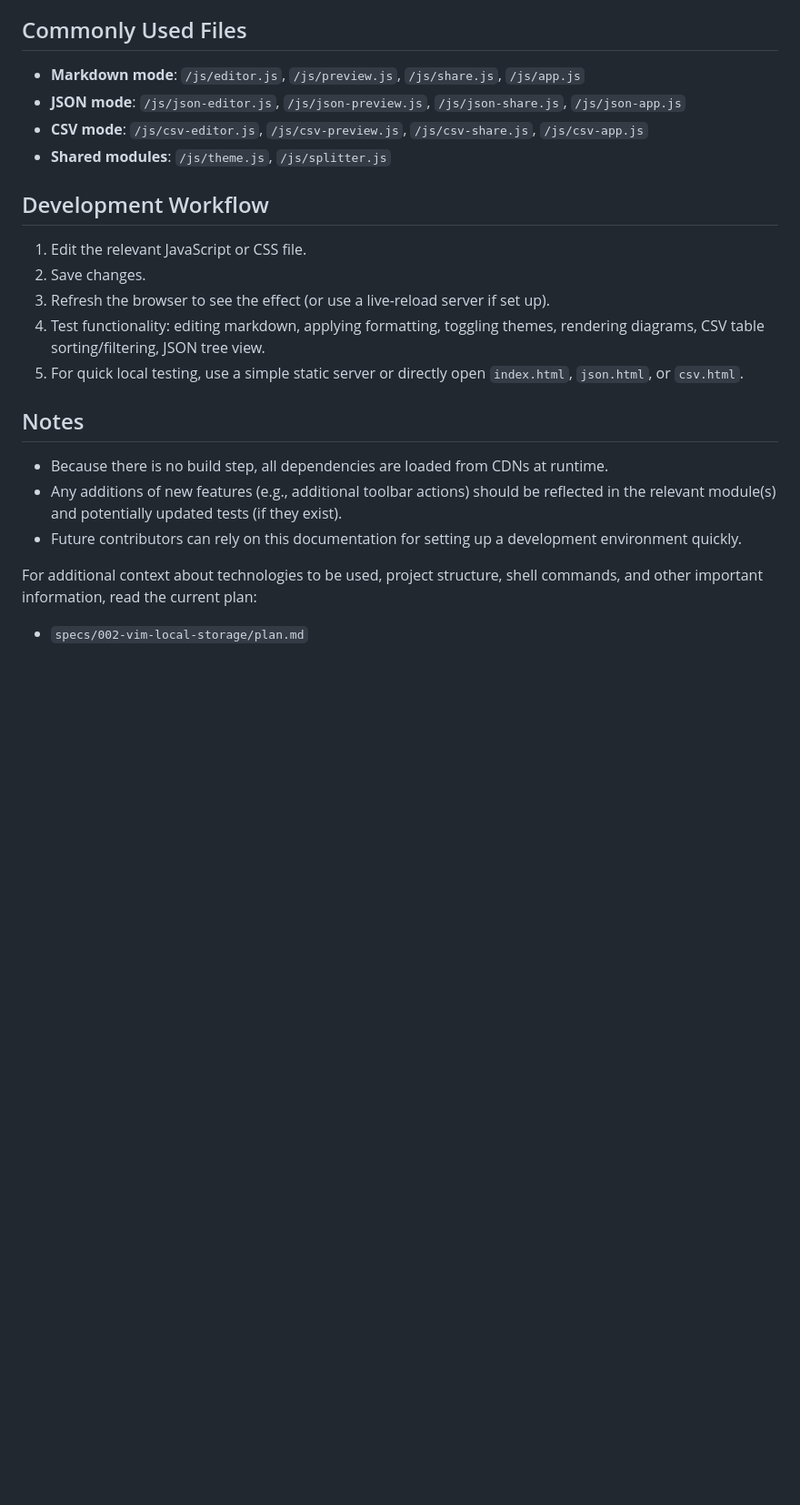
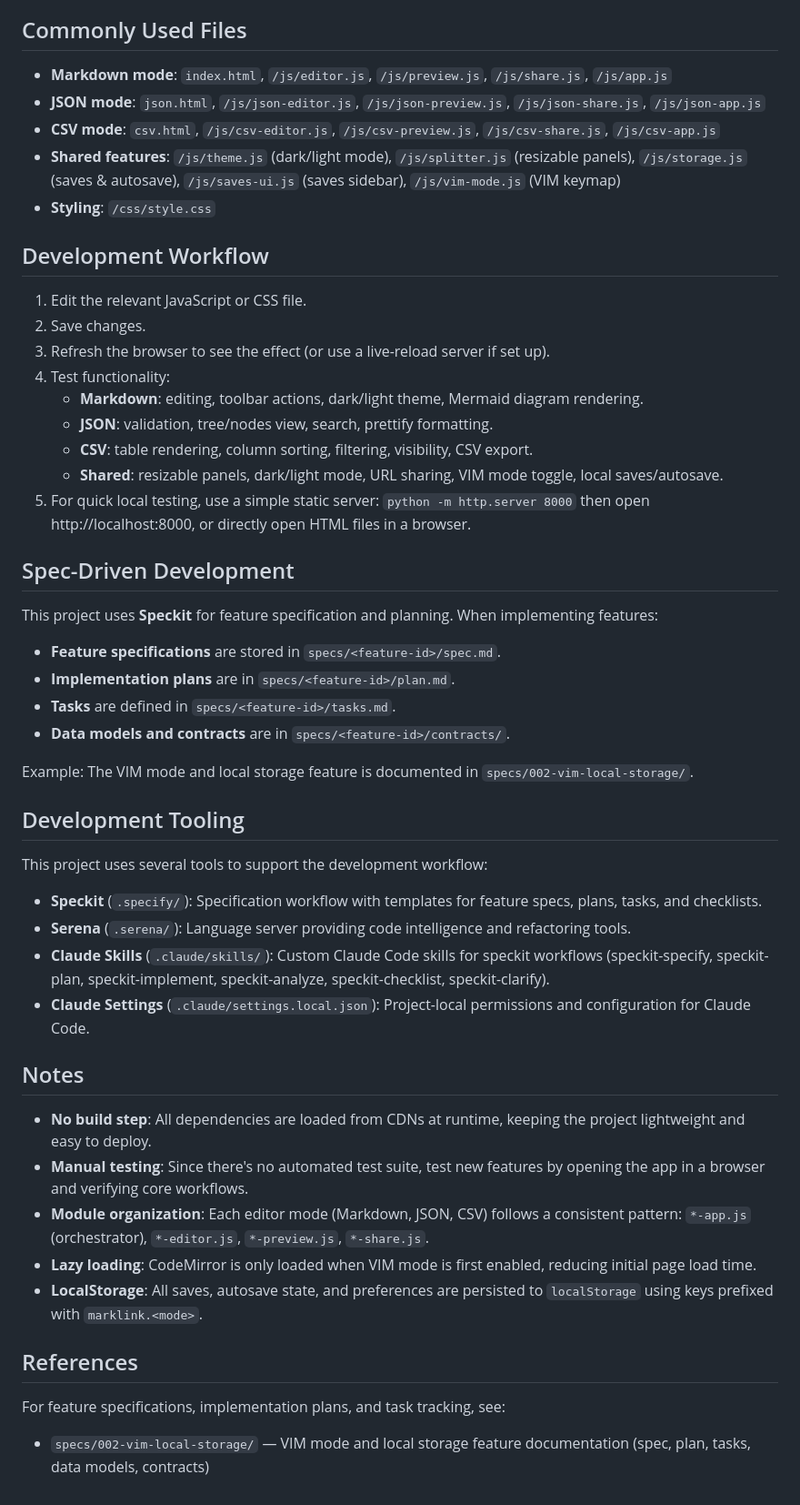
Before and after one commit to schmev91/marklink, a Markdown page: CLAUDE.md, the part around one of its changes. Shown at 91% size. GitHub-like rendering; blank space fills up the shorter version.

```diff
--- a/CLAUDE.md
+++ b/CLAUDE.md
@@ -45,27 +56,53 @@ The project is a static Markdown, JSON, and CSV editor built with plain HTML, CS
 
 ## Commonly Used Files
 
-- **Markdown mode**: `/js/editor.js`, `/js/preview.js`, `/js/share.js`, `/js/app.js`
-- **JSON mode**: `/js/json-editor.js`, `/js/json-preview.js`, `/js/json-share.js`, `/js/json-app.js`
-- **CSV mode**: `/js/csv-editor.js`, `/js/csv-preview.js`, `/js/csv-share.js`, `/js/csv-app.js`
-- **Shared modules**: `/js/theme.js`, `/js/splitter.js`
+- **Markdown mode**: `index.html`, `/js/editor.js`, `/js/preview.js`, `/js/share.js`, `/js/app.js`
+- **JSON mode**: `json.html`, `/js/json-editor.js`, `/js/json-preview.js`, `/js/json-share.js`, `/js/json-app.js`
+- **CSV mode**: `csv.html`, `/js/csv-editor.js`, `/js/csv-preview.js`, `/js/csv-share.js`, `/js/csv-app.js`
+- **Shared features**: `/js/theme.js` (dark/light mode), `/js/splitter.js` (resizable panels), `/js/storage.js` (saves & autosave), `/js/saves-ui.js` (saves sidebar), `/js/vim-mode.js` (VIM keymap)
+- **Styling**: `/css/style.css`
 
 ## Development Workflow
 
 1. Edit the relevant JavaScript or CSS file.
 2. Save changes.
 3. Refresh the browser to see the effect (or use a live-reload server if set up).
-4. Test functionality: editing markdown, applying formatting, toggling themes, rendering diagrams, CSV table sorting/filtering, JSON tree view.
-5. For quick local testing, use a simple static server or directly open `index.html`, `json.html`, or `csv.html`.
+4. Test functionality:
+   - **Markdown**: editing, toolbar actions, dark/light theme, Mermaid diagram rendering.
+   - **JSON**: validation, tree/nodes view, search, prettify formatting.
+   - **CSV**: table rendering, column sorting, filtering, visibility, CSV export.
+   - **Shared**: resizable panels, dark/light mode, URL sharing, VIM mode toggle, local saves/autosave.
+5. For quick local testing, use a simple static server: `python -m http.server 8000` then open http://localhost:8000, or directly open HTML files in a browser.
+
+## Spec-Driven Development
+
+This project uses **Speckit** for feature specification and planning. When implementing features:
+
+- **Feature specifications** are stored in `specs/<feature-id>/spec.md`.
+- **Implementation plans** are in `specs/<feature-id>/plan.md`.
+- **Tasks** are defined in `specs/<feature-id>/tasks.md`.
+- **Data models and contracts** are in `specs/<feature-id>/contracts/`.
+
+Example: The VIM mode and local storage feature is documented in `specs/002-vim-local-storage/`.
+
+## Development Tooling
+
+This project uses several tools to support the development workflow:
+
+- **Speckit** (`.specify/`): Specification workflow with templates for feature specs, plans, tasks, and checklists.
+- **Serena** (`.serena/`): Language server providing code intelligence and refactoring tools.
+- **Claude Skills** (`.claude/skills/`): Custom Claude Code skills for speckit workflows (speckit-specify, speckit-plan, speckit-implement, speckit-analyze, speckit-checklist, speckit-clarify).
+- **Claude Settings** (`.claude/settings.local.json`): Project-local permissions and configuration for Claude Code.
 
 ## Notes
 
-- Because there is no build step, all dependencies are loaded from CDNs at runtime.
-- Any additions of new features (e.g., additional toolbar actions) should be reflected in the relevant module(s) and potentially updated tests (if they exist).
-- Future contributors can rely on this documentation for setting up a development environment quickly.
+- **No build step**: All dependencies are loaded from CDNs at runtime, keeping the project lightweight and easy to deploy.
+- **Manual testing**: Since there's no automated test suite, test new features by opening the app in a browser and verifying core workflows.
+- **Module organization**: Each editor mode (Markdown, JSON, CSV) follows a consistent pattern: `*-app.js` (orchestrator), `*-editor.js`, `*-preview.js`, `*-share.js`.
+- **Lazy loading**: CodeMirror is only loaded when VIM mode is first enabled, reducing initial page load time.
+- **LocalStorage**: All saves, autosave state, and preferences are persisted to `localStorage` using keys prefixed with `marklink.<mode>`.
 
-<!-- SPECKIT START -->
-For additional context about technologies to be used, project structure,
-shell commands, and other important information, read the current plan:
-- `specs/002-vim-local-storage/plan.md`
-<!-- SPECKIT END -->
+## References
+
+For feature specifications, implementation plans, and task tracking, see:
+- `specs/002-vim-local-storage/` — VIM mode and local storage feature documentation (spec, plan, tasks, data models, contracts)
```
Also changed, not shown: other parts of CLAUDE.md (+31 -20 lines).
